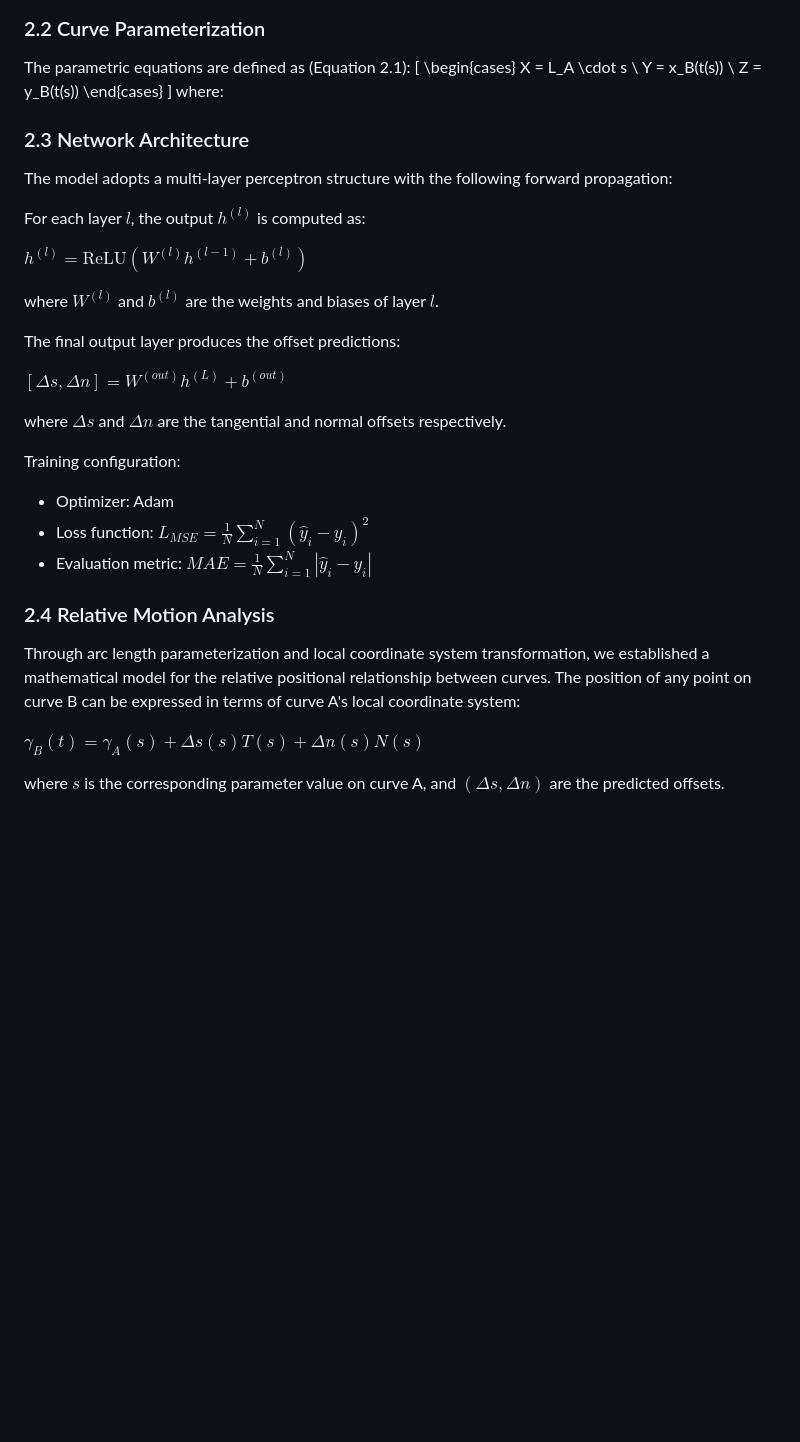
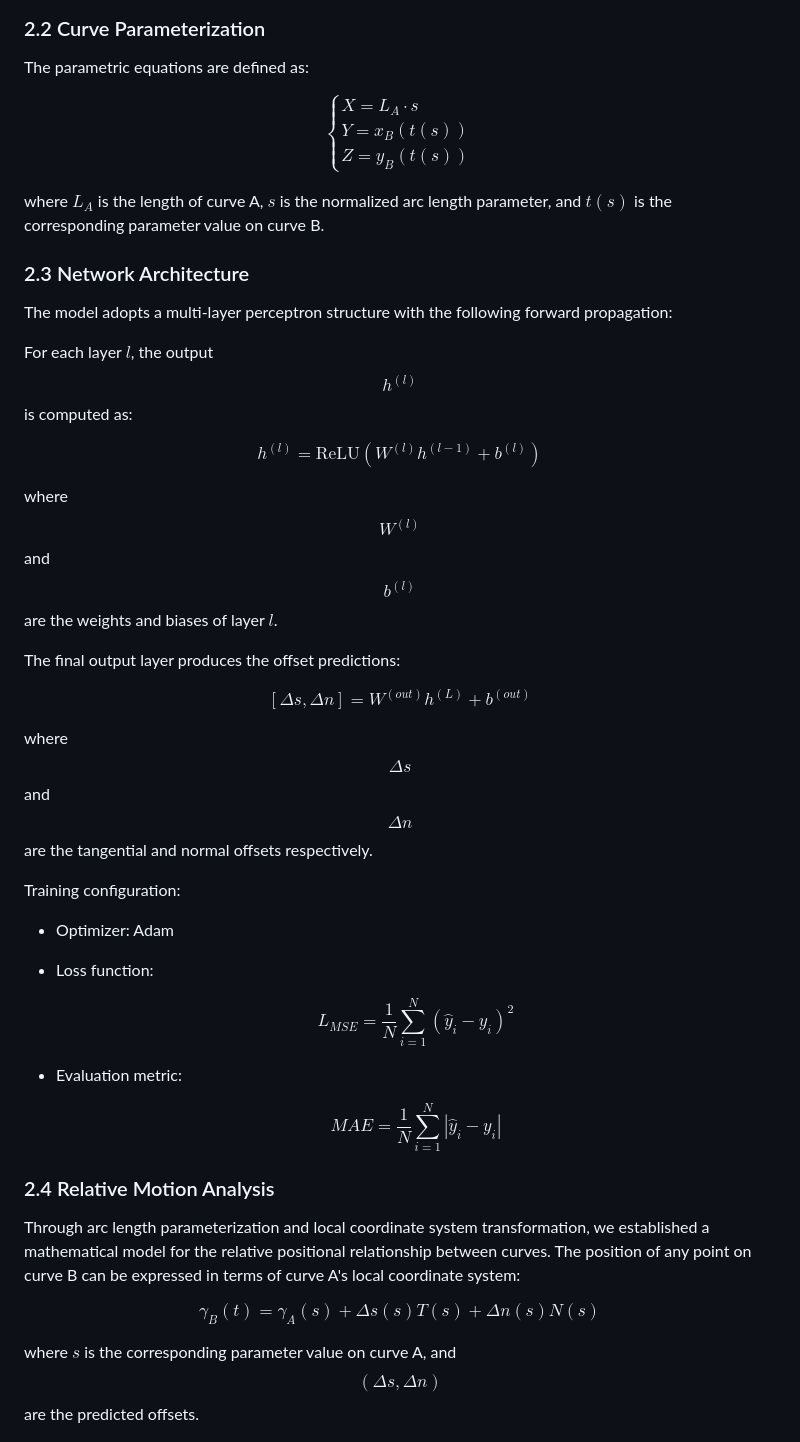
Before and after one commit to u-u-z/CurveLashMLP, a Markdown page: README.md, the part around one of its changes. Rendered like a GitHub page; blank space fills up the shorter version.

```diff
--- a/README.md
+++ b/README.md
@@ -30,44 +30,52 @@ $N(t) = (-T_y(t), T_x(t))$
 
 ### 2.2 Curve Parameterization
 
-The parametric equations are defined as (Equation 2.1):
-\[
+The parametric equations are defined as:
+
+$$
 \begin{cases}
 X = L_A \cdot s \\
 Y = x_B(t(s)) \\
 Z = y_B(t(s))
 \end{cases}
-\]
-where:
+$$
+
+where $L_A$ is the length of curve A, $s$ is the normalized arc length parameter, and $t(s)$ is the corresponding parameter value on curve B.
 
 ### 2.3 Network Architecture
 
 The model adopts a multi-layer perceptron structure with the following forward propagation:
 
-For each layer $l$, the output $h^{(l)}$ is computed as:
+For each layer $l$, the output $$h^{(l)}$$ is computed as:
 
-$h^{(l)} = \text{ReLU}(W^{(l)}h^{(l-1)} + b^{(l)})$
+$$h^{(l)} = \text{ReLU}(W^{(l)}h^{(l-1)} + b^{(l)})$$
 
-where $W^{(l)}$ and $b^{(l)}$ are the weights and biases of layer $l$.
+where $$W^{(l)}$$ and $$b^{(l)}$$ are the weights and biases of layer $l$.
 
 The final output layer produces the offset predictions:
 
-$[\Delta s, \Delta n] = W^{(out)}h^{(L)} + b^{(out)}$
+$$[\Delta s, \Delta n] = W^{(out)}h^{(L)} + b^{(out)}$$
 
-where $\Delta s$ and $\Delta n$ are the tangential and normal offsets respectively.
+where $$\Delta s$$ and $$\Delta n$$ are the tangential and normal offsets respectively.
 
 Training configuration:
-- Optimizer: Adam
-- Loss function: $L_{MSE} = \frac{1}{N}\sum_{i=1}^N(\hat{y}_i - y_i)^2$
-- Evaluation metric: $MAE = \frac{1}{N}\sum_{i=1}^N|\hat{y}_i - y_i|$
+
+* Optimizer: Adam
+* Loss function:
+
+  $$L_{MSE} = \frac{1}{N}\sum_{i=1}^N(\hat{y}_i - y_i)^2$$
+
+* Evaluation metric:
+
+  $$MAE = \frac{1}{N}\sum_{i=1}^N|\hat{y}_i - y_i|$$
 
 ### 2.4 Relative Motion Analysis
 
 Through arc length parameterization and local coordinate system transformation, we established a mathematical model for the relative positional relationship between curves. The position of any point on curve B can be expressed in terms of curve A's local coordinate system:
 
-$\gamma_B(t) = \gamma_A(s) + \Delta s(s)T(s) + \Delta n(s)N(s)$
+$$\gamma_B(t) = \gamma_A(s) + \Delta s(s)T(s) + \Delta n(s)N(s)$$
 
-where $s$ is the corresponding parameter value on curve A, and $(\Delta s, \Delta n)$ are the predicted offsets.
+where $s$ is the corresponding parameter value on curve A, and $$(\Delta s, \Delta n)$$ are the predicted offsets.
 
 <img src="./doc/relative_motion.png" width="500"/>
 
```
Also changed, not shown: other parts of README.md (+6 -6 lines), README.zh_CN.md (+15 -15 lines).
